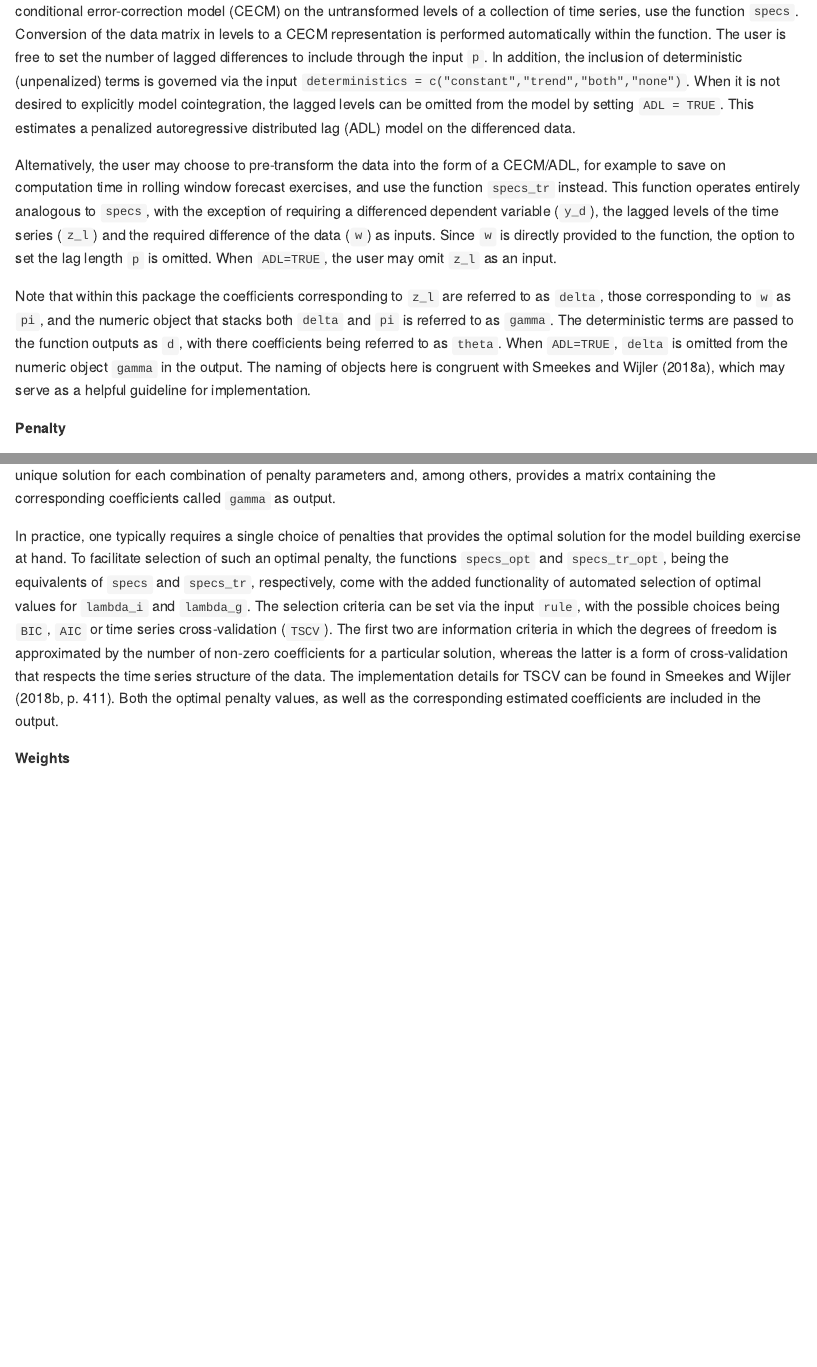
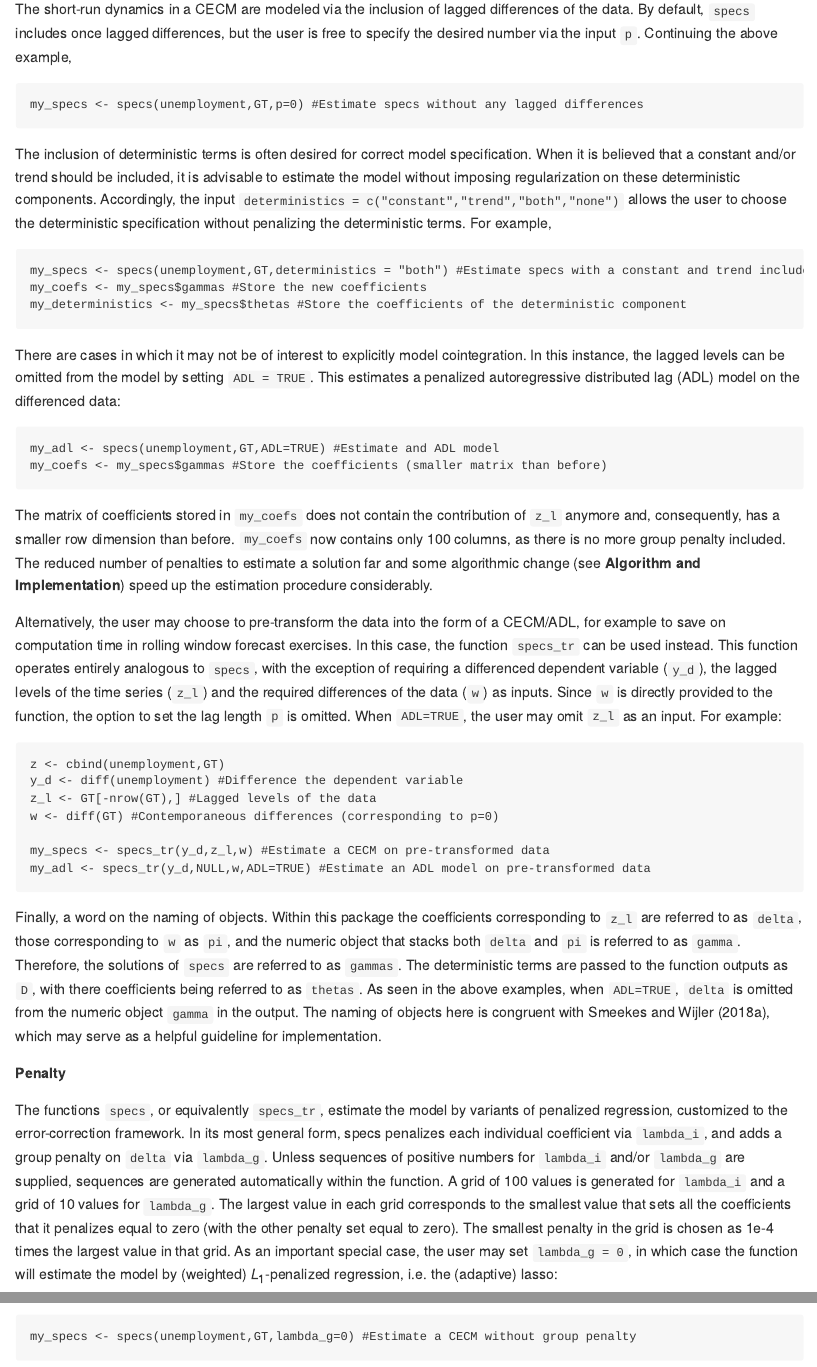
Before and after one commit to wijler/specs, an R Markdown document (README.Rmd): the page in a window 1100 px wide, from 960 px down before the commit and from 1330 px down after it, and a second part further down, joined at a grey line. The pictures show the output file README.md that the author committed with the source, drawn offline in the style of GitHub.

Commit message:
Improved README documentation and corrected CITATION

````diff
--- a/README.Rmd
+++ b/README.Rmd
@@ -31,4 +31,3 @@ Loading `specs` provides access to the dataset `Unempl_GT` which contains the mo
 
 ## Sparse single-equation cointegration modelling
 
-The package `specs` enables sparse and automated estimation of single-equation cointegration modelling. To estimate a conditional error-correction model (CECM) on the untransformed levels of a collection of time series, use the function `specs`. Conversion of the data matrix in levels to a CECM representation is performed automatically within the function. The user is free to set the number of lagged differences to include through the input `p`. In addition, the inclusion of deterministic (unpenalized) terms is governed via the input `deterministics = c("constant","trend","both","none")`. When it is not desired to explicitly model cointegration, the lagged levels can be omitted from the model by setting `ADL = TRUE`. This estimates a penalized autoregressive distributed lag (ADL) model on the differenced data.
@@ -35,2 +41 @@ The package `specs` enables sparse and automated estimation of single-equation c
 
-Alternatively, the user may choose to pre-transform the data into the form of a CECM/ADL, for example to save on computation time in rolling window forecast exercises, and use the function `specs_tr` instead. This function operates entirely analogous to `specs`, with the exception of requiring a differenced dependent variable (`y_d`), the lagged levels of the time series (`z_l`) and the required difference of the data (`w`) as inputs. Since `w` is directly provided to the function, the option to set the lag length `p` is omitted. When `ADL=TRUE`, the user may omit `z_l` as an input.
@@ -37,8 +46,40 @@ Alternatively, the user may choose to pre-transform the data into the form of a
 
-Note that within this package the coefficients corresponding to `z_l` are referred to as `delta`, those corresponding to `w` as `pi`, and the numeric object that stacks both `delta` and `pi` is referred to as `gamma`. The deterministic terms are passed to the function outputs as `d`, with there coefficients being referred to as `theta`. When `ADL=TRUE`, `delta` is omitted from the numeric object `gamma` in the output. The naming of objects here is congruent with Smeekes and Wijler (2018a), which may serve as a helpful guideline for implementation.
+The short-run dynamics in a CECM are modeled via the inclusion of lagged differences of the data. By default, `specs` includes once lagged differences, but the user is free to specify the desired number via the input `p`. Continuing the above example,
+```{r,eval=FALSE}
+my_specs <- specs(unemployment,GT,p=0) #Estimate specs without any lagged differences
+```
+
+The inclusion of deterministic terms is often desired for correct model specification. When it is believed that a constant and/or trend should be included, it is advisable to estimate the model without imposing regularization on these deterministic components. Accordingly, the input `deterministics = c("constant","trend","both","none")` allows the user to choose the deterministic specification without penalizing the deterministic terms. For example,
+```{r,eval=FALSE}
+my_specs <- specs(unemployment,GT,deterministics = "both") #Estimate specs with a constant and trend included
+my_coefs <- my_specs$gammas #Store the new coefficients
+my_deterministics <- my_specs$thetas #Store the coefficients of the deterministic component
+```
+
+There are cases in which it may not be of interest to explicitly model cointegration. In this instance, the lagged levels can be omitted from the model by setting `ADL = TRUE`. This estimates a penalized autoregressive distributed lag (ADL) model on the differenced data:
+```{r,eval=FALSE}
+my_adl <- specs(unemployment,GT,ADL=TRUE) #Estimate and ADL model
+my_coefs <- my_specs$gammas #Store the coefficients (smaller matrix than before)
+```
+The matrix of coefficients stored in `my_coefs` does not contain the contribution of `z_l` anymore and, consequently, has a smaller row dimension than before. `my_coefs` now contains only 100 columns, as there is no more group penalty included. The reduced number of penalties to estimate a solution far and some algorithmic change (see **Algorithm and Implementation**) speed up the estimation procedure considerably.
+
+Alternatively, the user may choose to pre-transform the data into the form of a CECM/ADL, for example to save on computation time in rolling window forecast exercises. In this case, the function `specs_tr` can be used instead. This function operates entirely analogous to `specs`, with the exception of requiring a differenced dependent variable (`y_d`), the lagged levels of the time series (`z_l`) and the required differences of the data (`w`) as inputs. Since `w` is directly provided to the function, the option to set the lag length `p` is omitted. When `ADL=TRUE`, the user may omit `z_l` as an input. For example:
+```{r,eval=FALSE}
+z <- cbind(unemployment,GT)
+y_d <- diff(unemployment) #Difference the dependent variable
+z_l <- GT[-nrow(GT),] #Lagged levels of the data
+w <- diff(GT) #Contemporaneous differences (corresponding to p=0)
+
+my_specs <- specs_tr(y_d,z_l,w) #Estimate a CECM on pre-transformed data
+my_adl <- specs_tr(y_d,NULL,w,ADL=TRUE) #Estimate an ADL model on pre-transformed data
+```
+
+Finally, a word on the naming of objects. Within this package the coefficients corresponding to `z_l` are referred to as `delta`, those corresponding to `w` as `pi`, and the numeric object that stacks both `delta` and `pi` is referred to as `gamma`. Therefore, the solutions of `specs` are referred to as `gammas`. The deterministic terms are passed to the function outputs as `D`, with there coefficients being referred to as `thetas`. As seen in the above examples, when `ADL=TRUE`, `delta` is omitted from the numeric object `gamma` in the output. The naming of objects here is congruent with Smeekes and Wijler (2020), which may serve as a helpful guideline for implementation.
 
 **Penalty**
 
-The functions `specs`, or equivalently `specs_tr`, estimate the model by variants of penalized regression, customized to the error-correction framework. In its most general form, specs penalizes each individual coefficient via `lambda_i`, and adds a group penalty on `delta` via `lambda_g`. Unless sequences of positive numbers for `lambda_i` and/or `lambda_g` are supplied, sequences are generated automatically. The largest value in each respective penalty sequence is chosen as the smallest value that sets all the coefficients that it penalizes equal to zero. The smallest penalty in the sequence is chosen as 1e-4 times the largest value in the penalty sequence. As an important special case, the user may set `lambda_g = 0`, in which case the function will estimate the model by (weighted) $L_1$-penalized regression, i.e. the (adaptive) lasso. `specs` estimates a unique solution for each combination of penalty parameters and, among others, provides a matrix containing the corresponding coefficients called `gamma` as output.
+The functions `specs`, or equivalently `specs_tr`, estimate the model by variants of penalized regression, customized to the error-correction framework. In its most general form, specs penalizes each individual coefficient via `lambda_i`, and adds a group penalty on `delta` via `lambda_g`. Unless sequences of positive numbers for `lambda_i` and/or `lambda_g` are supplied, sequences are generated automatically within the function. A grid of 100 values is generated for `lambda_i` and a grid of 10 values for `lambda_g`. The largest value in each grid corresponds to the smallest value that sets all the coefficients that it penalizes equal to zero (with the other penalty set equal to zero). The smallest penalty in the grid is chosen as 1e-4 times the largest value in that grid. As an important special case, the user may set `lambda_g = 0`, in which case the function will estimate the model by (weighted) $L_1$-penalized regression, i.e. the (adaptive) lasso:
+```{r,eval=FALSE}
+my_specs <- specs(unemployment,GT,lambda_g=0) #Estimate a CECM without group penalty
+```
 
-In practice, one typically requires a single choice of penalties that provides the optimal solution for the model building exercise at hand. To facilitate selection of such an optimal penalty, the functions `specs_opt` and `specs_tr_opt`, being the equivalents of `specs` and `specs_tr`, respectively, come with the added functionality of automated selection of optimal values for `lambda_i` and `lambda_g`. The selection criteria can be set via the input `rule`, with the possible choices being `BIC`, `AIC` or time series cross-validation (`TSCV`). The first two are information criteria in which the degrees of freedom is approximated by the number of non-zero coefficients for a particular solution, whereas the latter is a form of cross-validation that respects the time series structure of the data. The implementation details for TSCV can be found in Smeekes and Wijler (2018b, p. 411). Both the optimal penalty values, as well as the corresponding estimated coefficients are included in the output.
````
Also changed, not shown: README.md, README.Rmd (40 more changed lines), 1 other file.
